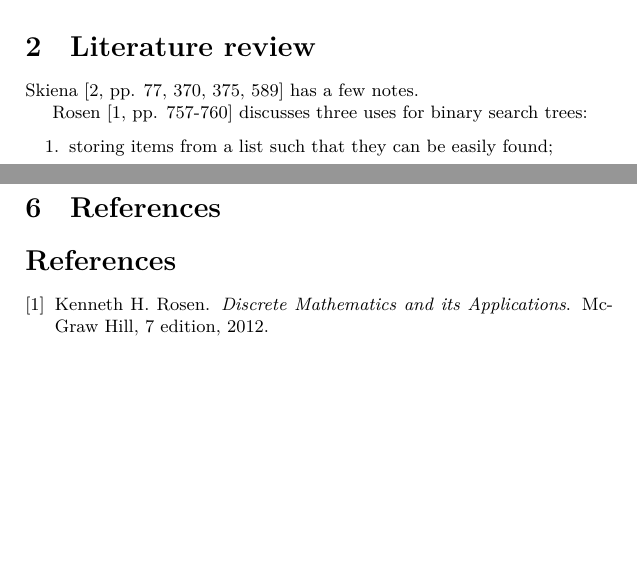
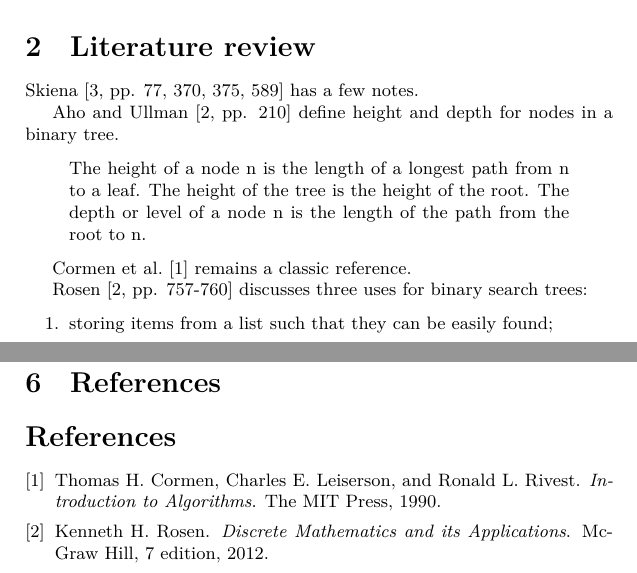
Before and after one commit to thenormalsquid/bstree, a LaTeX document (doc/bst.tex): two parts of pages 1 and 2 of 3 before the commit and two parts of pages 1 and 3 of 3 after it, joined at a grey line, cut so that both start at the same text, the shorter picture padded with empty space. Compiled offline with XeLaTeX.

Commit message:
added some references

```diff
--- a/doc/bst.tex
+++ b/doc/bst.tex
@@ -35,6 +35,15 @@ node class, abstracting keys.
 
 Skiena~\cite[pp. 77, 370, 375, 589]{skiena} has a few notes.
 
+Aho and Ullman~\cite[pp. 210]{rosen} define height and depth for nodes in a binary tree.
+
+\begin{quote}
+The height of a node n is the length of a longest path from n to
+a leaf. The height of the tree is the height of the root. The depth or level of
+a node n is the length of the path from the root to n.
+\end{quote}
+
+Cormen et al.~\cite{cormen:th:1990} remains a classic reference.
 
 Rosen~\cite[pp. 757-760]{rosen} discusses three uses for binary search trees:
 
```
Also changed, not shown: doc/references.bib (+14 -0 lines).
